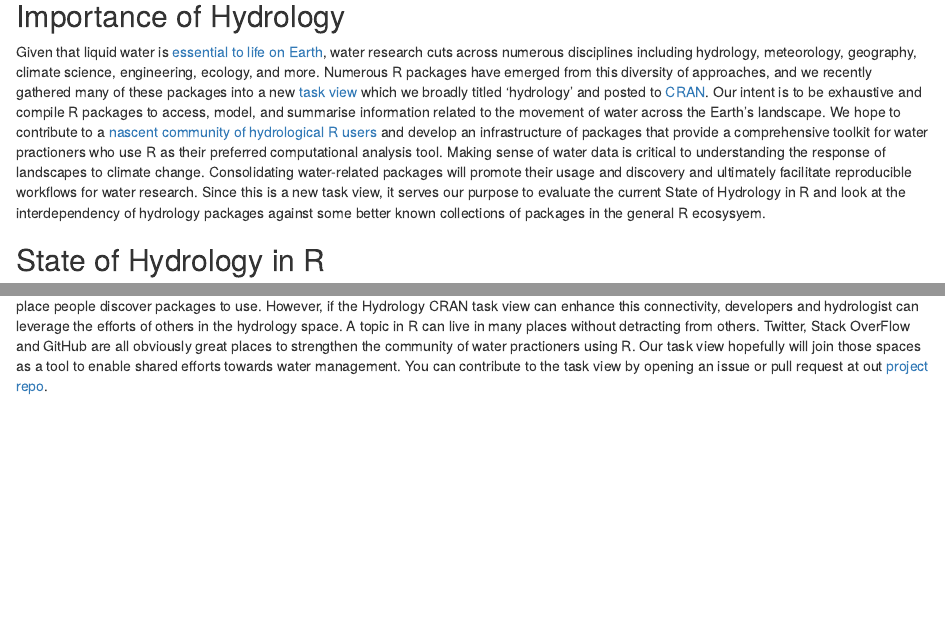
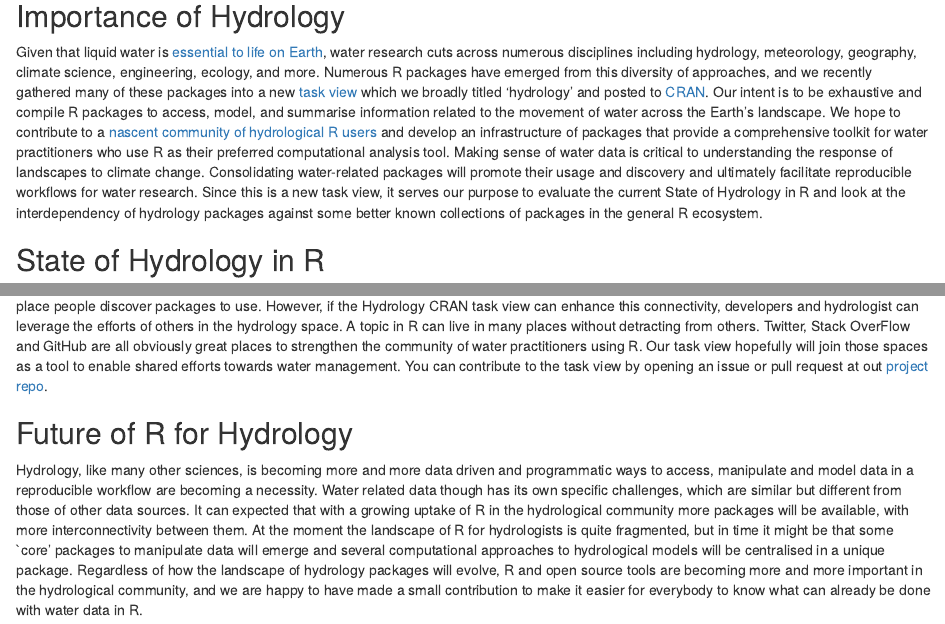
Before and after one commit to boshek/hyd_ctv_blog_post, an R Markdown document (blog_post.Rmd): the page in a window 1100 px wide, from 190 px down, and a second part further down, joined at a grey line. Rendered offline with R 4.5, knitr and Pandoc, with nearby package versions; some code elsewhere in the file could not run offline.

Commit message:
add future ending

````diff
--- a/blog_post.Rmd
+++ b/blog_post.Rmd
@@ -10,7 +10,7 @@ knitr::opts_chunk$set(echo = TRUE)
 ```
 
 ## Importance of Hydrology
-Given that liquid water is [essential to life on Earth](https://www.amnh.org/explore/science-topics/water-and-life-on-earth), water research cuts across numerous disciplines including hydrology, meteorology, geography, climate science, engineering, ecology, and more. Numerous R packages have emerged from this diversity of approaches, and we recently gathered many of these packages into a new [task view](https://github.com/ropensci/Hydrology) which we broadly titled 'hydrology' and posted to [CRAN](https://CRAN.R-project.org/view=Hydrology). Our intent is to be exhaustive and compile R packages to access, model, and summarise information related to the movement of water across the Earth's landscape. We hope to contribute to a [nascent community of hydrological R users](https://www.hydrol-earth-syst-sci-discuss.net/hess-2019-50/) and develop an infrastructure of packages that provide a comprehensive toolkit for water practioners who use R as their preferred computational analysis tool. Making sense of water data is critical to understanding the response of landscapes to climate change. Consolidating water-related packages will promote their usage and discovery and ultimately facilitate reproducible workflows for water research. Since this is a new task view, it serves our purpose to evaluate the current State of Hydrology in R and look at the interdependency of hydrology packages against some better known collections of packages in the general R ecosysyem.
+Given that liquid water is [essential to life on Earth](https://www.amnh.org/explore/science-topics/water-and-life-on-earth), water research cuts across numerous disciplines including hydrology, meteorology, geography, climate science, engineering, ecology, and more. Numerous R packages have emerged from this diversity of approaches, and we recently gathered many of these packages into a new [task view](https://github.com/ropensci/Hydrology) which we broadly titled 'hydrology' and posted to [CRAN](https://CRAN.R-project.org/view=Hydrology). Our intent is to be exhaustive and compile R packages to access, model, and summarise information related to the movement of water across the Earth's landscape. We hope to contribute to a [nascent community of hydrological R users](https://www.hydrol-earth-syst-sci-discuss.net/hess-2019-50/) and develop an infrastructure of packages that provide a comprehensive toolkit for water practitioners who use R as their preferred computational analysis tool. Making sense of water data is critical to understanding the response of landscapes to climate change. Consolidating water-related packages will promote their usage and discovery and ultimately facilitate reproducible workflows for water research. Since this is a new task view, it serves our purpose to evaluate the current State of Hydrology in R and look at the interdependency of hydrology packages against some better known collections of packages in the general R ecosystem.
 
 ## State of Hydrology in R
 We will conduct a high-level assessment of the state of hydrology in R by visualizing network connectivity among package dependencies -- which packages use code from one package to accomplish a task. For context, we will evaluate our Hydrology task view against the most well-known collection of packages in R, the [tidyverse](https://www.tidyverse.org/), and the venerable [Environmetrics task view](https://CRAN.R-project.org/view=Environmetrics
@@ -107,4 +107,14 @@ ggraph(hyd_tbl, layout = 'nicely') +
 
 ```
 
-Clearly, some connectivity among water-related packages is already happening, which serves as a reminder that CRAN task views aren't the only place people discover packages to use. However, if the Hydrology CRAN task view can enhance this connectivity, developers and hydrologist can leverage the efforts of others in the hydrology space. A topic in R can live in many places without detracting from others. Twitter, Stack OverFlow and GitHub are all obviously great places to strengthen the community of water practioners using R. Our task view hopefully will join those spaces as a tool to enable shared efforts towards water management. You can contribute to the task view by opening an issue or pull request at out [project repo](https://github.com/ropensci/Hydrology).
+Clearly, some connectivity among water-related packages is already happening, which serves as a reminder that CRAN task views aren't the only place people discover packages to use. However, if the Hydrology CRAN task view can enhance this connectivity, developers and hydrologist can leverage the efforts of others in the hydrology space. A topic in R can live in many places without detracting from others. Twitter, Stack OverFlow and GitHub are all obviously great places to strengthen the community of water practitioners using R. Our task view hopefully will join those spaces as a tool to enable shared efforts towards water management. You can contribute to the task view by opening an issue or pull request at out [project repo](https://github.com/ropensci/Hydrology).
+
+
+## Future of R for Hydrology
+
+Hydrology, like many other sciences, is becoming more and more data driven and programmatic ways to access, manipulate and model data in a reproducible workflow are becoming a necessity.
+Water related data though has its own specific challenges, which are similar but different from those of other data sources.
+<!-- The Hydrology Task Force aims to be the unique point where R users interested in analysiing water data can find information on what tools are currently available to them.  -->
+It can expected that with a growing uptake of R in the hydrological community more packages will be available, with more interconnectivity between them.
+At the moment the landscape of R for hydrologists is quite fragmented, but in time it might be that some `core' packages to manipulate data will emerge and several computational approaches to hydrological models will be centralised in a unique package.
+Regardless of how the landscape of hydrology packages will evolve, R and open source tools are becoming more and more important in the hydrological community, and we are happy to have made a small contribution to make it easier for everybody to know what can already be done with water data in R.
````
